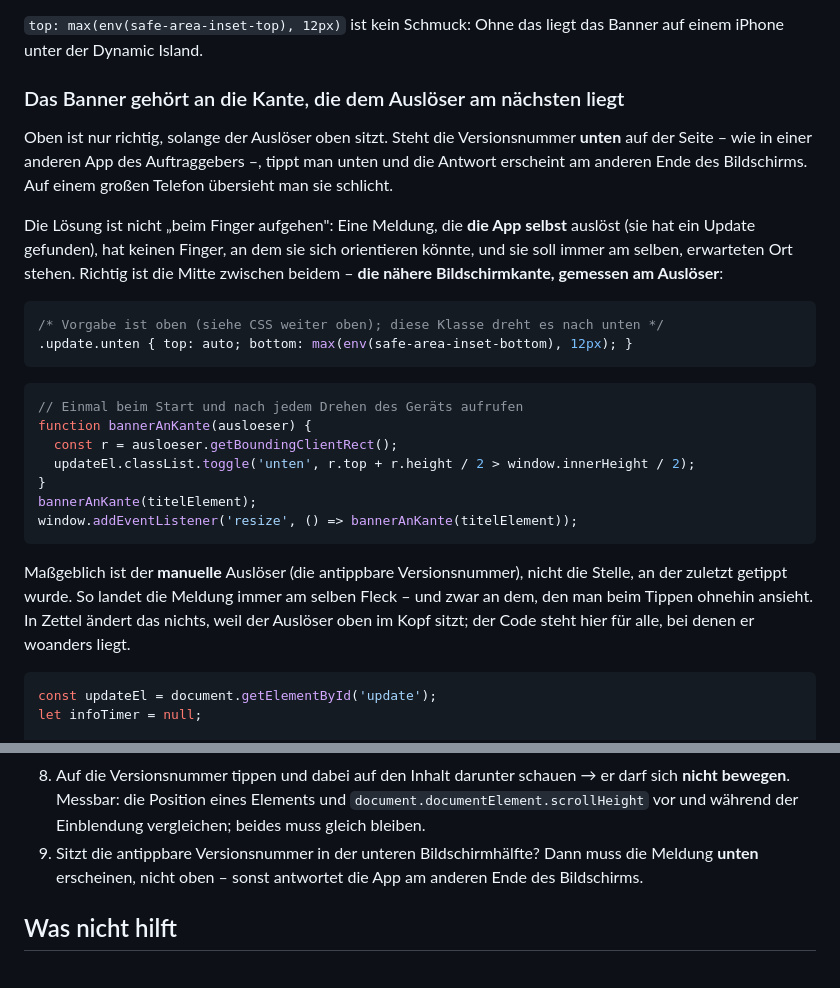
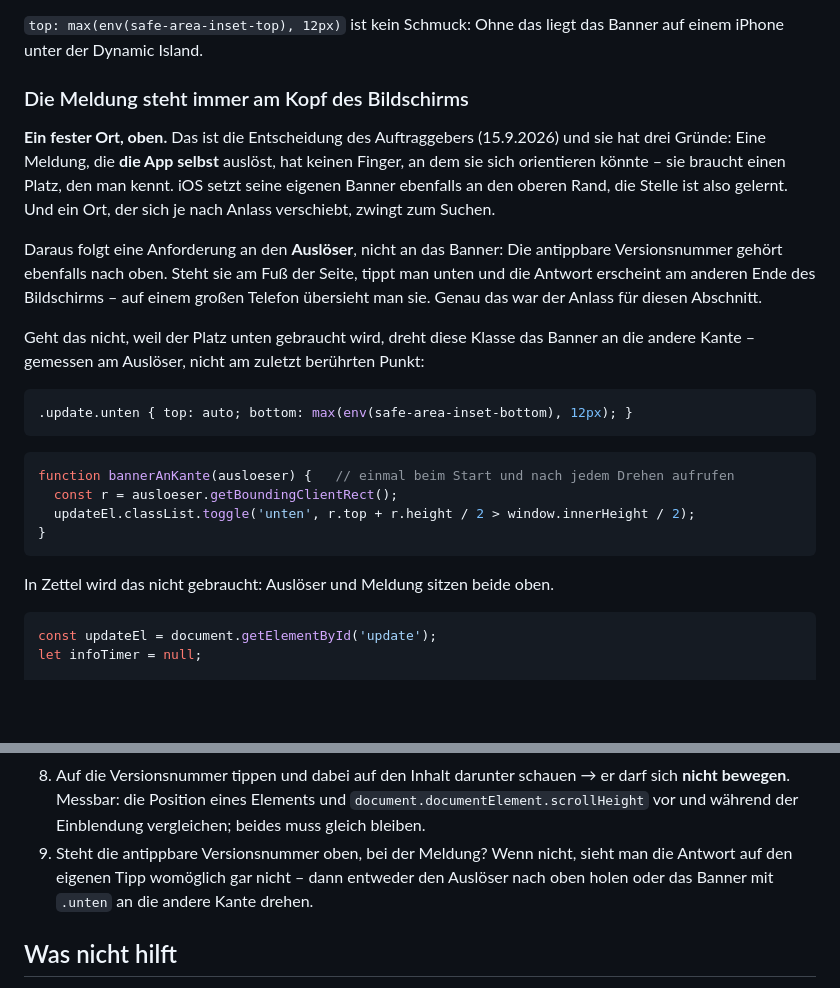
Before and after one commit to luperttrading-lab/Zettel, a Markdown page: docs/UPDATE-MECHANIK.md, 2 parts joined by grey strips. Rendered like a GitHub page; blank space fills up the shorter version.

Commit message:
Update-Anleitung: die Meldung steht immer oben
Entscheidung des Auftraggebers. Ein fester Ort, weil eine selbst ausgeloeste
Meldung keinen Finger hat, an dem sie sich orientieren koennte, weil iOS
seine Banner ebenfalls oben zeigt und weil ein wandernder Ort zum Suchen
zwingt. Damit trifft die Anforderung den Ausloeser: die antippbare
Versionsnummer gehoert ebenfalls nach oben. Die Kanten-Variante bleibt als
Ausweg fuer Apps, bei denen der Platz oben fehlt.

Kein Code geaendert, APP_VERSION bleibt bei 3.37.

Co-Authored-By: Claude Opus 5 <noreply@anthropic.com>
Claude-Session: https://claude.ai/code/session_01A4zhwgFSDKYAA5BzmvynYK

````diff
--- a/docs/UPDATE-MECHANIK.md
+++ b/docs/UPDATE-MECHANIK.md
@@ -70,36 +70,34 @@ ab.
 `top: max(env(safe-area-inset-top), 12px)` ist kein Schmuck: Ohne das liegt das Banner auf einem
 iPhone unter der Dynamic Island.
 
-### Das Banner gehört an die Kante, die dem Auslöser am nächsten liegt
+### Die Meldung steht immer am Kopf des Bildschirms
 
-Oben ist nur richtig, solange der Auslöser oben sitzt. Steht die Versionsnummer **unten** auf der
-Seite – wie in einer anderen App des Auftraggebers –, tippt man unten und die Antwort erscheint am
-anderen Ende des Bildschirms. Auf einem großen Telefon übersieht man sie schlicht.
+**Ein fester Ort, oben.** Das ist die Entscheidung des Auftraggebers (15.9.2026) und sie hat drei
+Gründe: Eine Meldung, die **die App selbst** auslöst, hat keinen Finger, an dem sie sich orientieren
+könnte – sie braucht einen Platz, den man kennt. iOS setzt seine eigenen Banner ebenfalls an den
+oberen Rand, die Stelle ist also gelernt. Und ein Ort, der sich je nach Anlass verschiebt, zwingt
+zum Suchen.
 
-Die Lösung ist nicht „beim Finger aufgehen": Eine Meldung, die **die App selbst** auslöst (sie hat
-ein Update gefunden), hat keinen Finger, an dem sie sich orientieren könnte, und sie soll immer am
-selben, erwarteten Ort stehen. Richtig ist die Mitte zwischen beidem – **die nähere Bildschirmkante,
-gemessen am Auslöser**:
+Daraus folgt eine Anforderung an den **Auslöser**, nicht an das Banner: Die antippbare
+Versionsnummer gehört ebenfalls nach oben. Steht sie am Fuß der Seite, tippt man unten und die
+Antwort erscheint am anderen Ende des Bildschirms – auf einem großen Telefon übersieht man sie.
+Genau das war der Anlass für diesen Abschnitt.
+
+Geht das nicht, weil der Platz unten gebraucht wird, dreht diese Klasse das Banner an die andere
+Kante – gemessen am Auslöser, nicht am zuletzt berührten Punkt:
 
 ```css
-/* Vorgabe ist oben (siehe CSS weiter oben); diese Klasse dreht es nach unten */
 .update.unten { top: auto; bottom: max(env(safe-area-inset-bottom), 12px); }
 ```
 
 ```js
-// Einmal beim Start und nach jedem Drehen des Geräts aufrufen
-function bannerAnKante(ausloeser) {
+function bannerAnKante(ausloeser) {   // einmal beim Start und nach jedem Drehen aufrufen
   const r = ausloeser.getBoundingClientRect();
   updateEl.classList.toggle('unten', r.top + r.height / 2 > window.innerHeight / 2);
 }
-bannerAnKante(titelElement);
-window.addEventListener('resize', () => bannerAnKante(titelElement));
 ```
 
-Maßgeblich ist der **manuelle** Auslöser (die antippbare Versionsnummer), nicht die Stelle, an der
-zuletzt getippt wurde. So landet die Meldung immer am selben Fleck – und zwar an dem, den man beim
-Tippen ohnehin ansieht. In Zettel ändert das nichts, weil der Auslöser oben im Kopf sitzt; der Code
-steht hier für alle, bei denen er woanders liegt.
+In Zettel wird das nicht gebraucht: Auslöser und Meldung sitzen beide oben.
 
 ```js
 const updateEl = document.getElementById('update');
@@ -313,8 +311,9 @@ Der Reihe nach am Gerät durchgehen, nicht am Schreibtisch annehmen:
 8. Auf die Versionsnummer tippen und dabei auf den Inhalt darunter schauen → er darf sich **nicht
    bewegen**. Messbar: die Position eines Elements und `document.documentElement.scrollHeight` vor
    und während der Einblendung vergleichen; beides muss gleich bleiben.
-9. Sitzt die antippbare Versionsnummer in der unteren Bildschirmhälfte? Dann muss die Meldung
-   **unten** erscheinen, nicht oben – sonst antwortet die App am anderen Ende des Bildschirms.
+9. Steht die antippbare Versionsnummer oben, bei der Meldung? Wenn nicht, sieht man die Antwort
+   auf den eigenen Tipp womöglich gar nicht – dann entweder den Auslöser nach oben holen oder das
+   Banner mit `.unten` an die andere Kante drehen.
 
 ## Was nicht hilft
 
````
Also changed, not shown: docs/UEBERGABE.md (+1 -1 lines).
